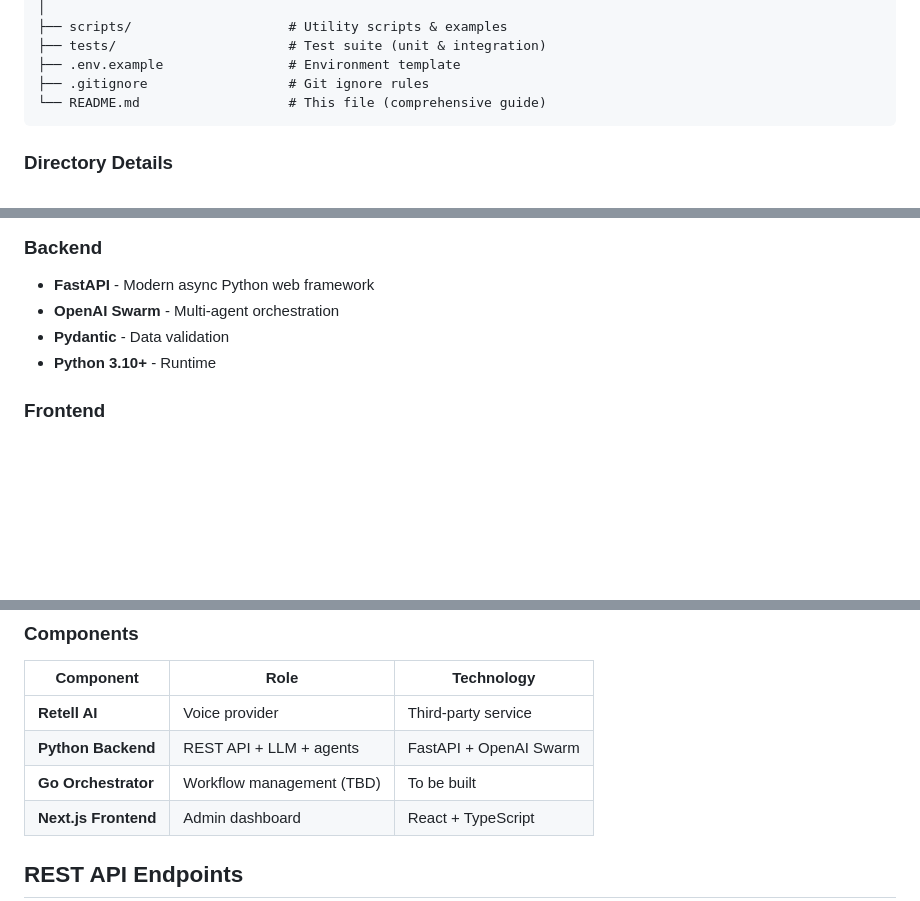
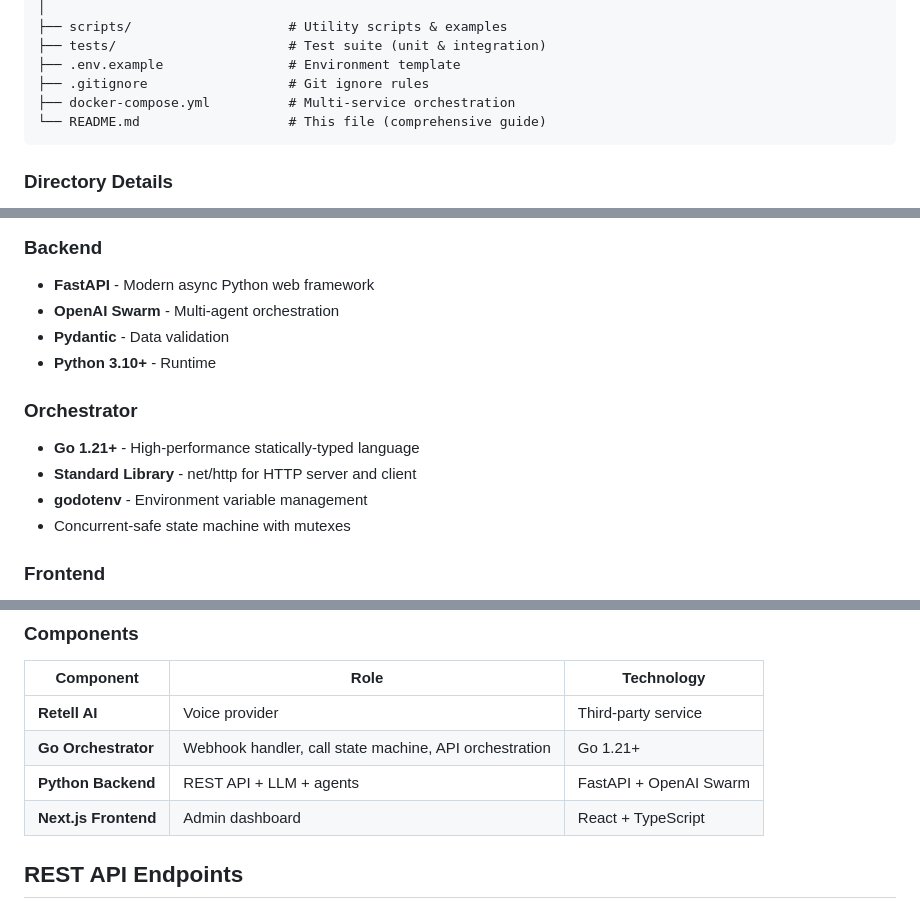
Before and after one commit to Youmanvi/bankAssistant, a Markdown page: README.md, 3 parts joined by grey strips. GitHub-like rendering; blank space fills up the shorter version.

````diff
--- a/README.md
+++ b/README.md
@@ -164,6 +183,7 @@ bankAssistant/
 ├── tests/                      # Test suite (unit & integration)
 ├── .env.example                # Environment template
 ├── .gitignore                  # Git ignore rules
+├── docker-compose.yml          # Multi-service orchestration
 └── README.md                   # This file (comprehensive guide)
 ```
 
@@ -204,6 +235,12 @@ bankAssistant/
 - **Pydantic** - Data validation
 - **Python 3.10+** - Runtime
 
+### Orchestrator
+- **Go 1.21+** - High-performance statically-typed language
+- **Standard Library** - net/http for HTTP server and client
+- **godotenv** - Environment variable management
+- Concurrent-safe state machine with mutexes
+
 ### Frontend
 - **Next.js** - React framework
 - **TypeScript** - Type safety
@@ -221,8 +258,8 @@ bankAssistant/
 | Component | Role | Technology |
 |-----------|------|-----------|
 | **Retell AI** | Voice provider | Third-party service |
+| **Go Orchestrator** | Webhook handler, call state machine, API orchestration | Go 1.21+ |
 | **Python Backend** | REST API + LLM + agents | FastAPI + OpenAI Swarm |
-| **Go Orchestrator** | Workflow management (TBD) | To be built |
 | **Next.js Frontend** | Admin dashboard | React + TypeScript |
 
 ## REST API Endpoints
````
Also changed, not shown: other parts of README.md (+45 -15 lines).
